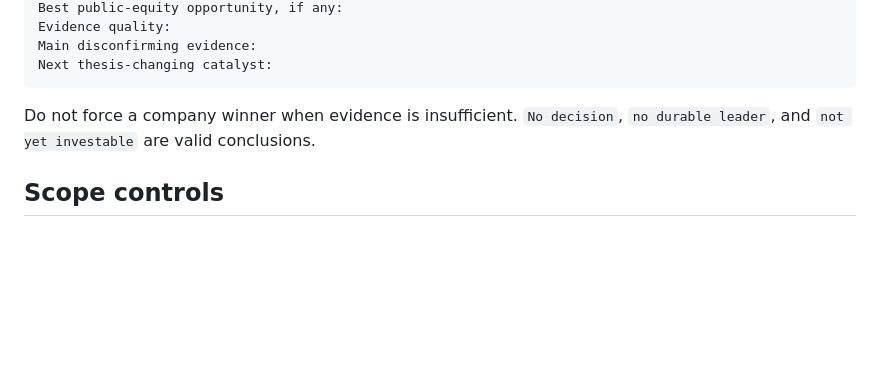
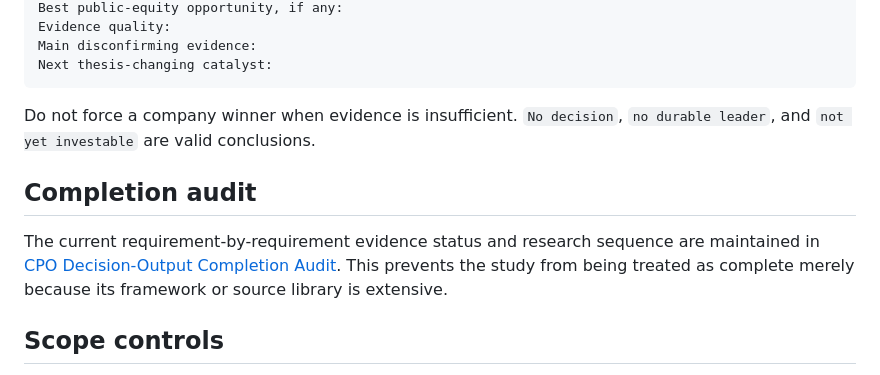
Before and after one commit to Nur-Alp/cpo-research-private, a Markdown page: 00-scope/research-question.md, the part around the change. GitHub-like rendering; blank space fills up the shorter version.

Commit message:
Audit CPO decision outputs against scope

```diff
--- a/00-scope/research-question.md
+++ b/00-scope/research-question.md
@@ -118,6 +118,10 @@ Next thesis-changing catalyst:
 
 Do not force a company winner when evidence is insufficient. `No decision`, `no durable leader`, and `not yet investable` are valid conclusions.
 
+## Completion audit
+
+The current requirement-by-requirement evidence status and research sequence are maintained in [CPO Decision-Output Completion Audit](decision-output-completion-audit.md). This prevents the study from being treated as complete merely because its framework or source library is extensive.
+
 ## Scope controls
 
 - Use public and compliant primary research only.
```
Also changed, not shown: 00-scope/decision-output-completion-audit.md (added, +86 -0 lines), 01-sources/source-gap-audit-2026-08-06.md (+2 -0 lines).
